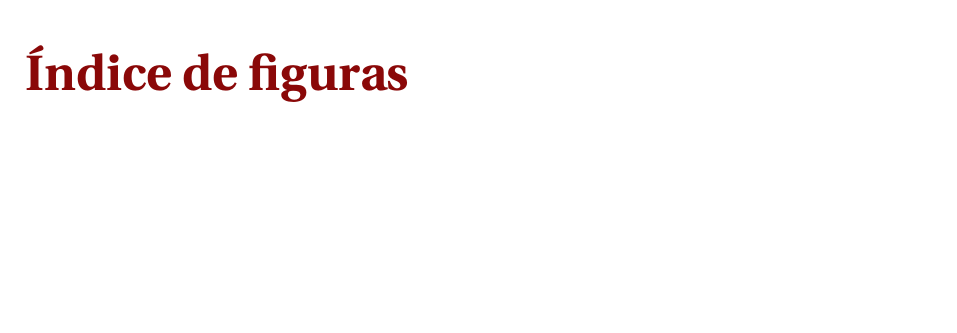
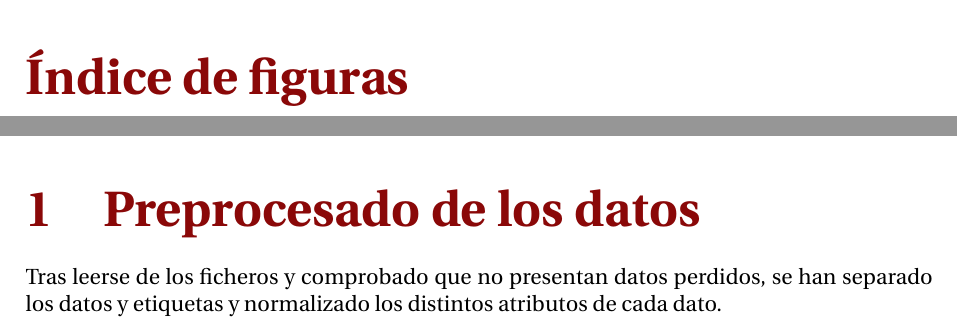
Before and after one commit to BlancaCC/Problema-aprendiaje-pesos-en-caracter-stica, a LaTeX document (doc/memoria_1.tex, which reads doc/preprocesado.tex): part of page 3 of 3 before the commit and two parts of pages 3 and 4 of 5 after it, the two joined at a grey line, cut so that both start at the same text, the shorter picture padded with empty space. Compiled offline with pdfLaTeX.

Commit message:
Añade preprocesado de los datos closes #4 Incluye test y un poco de memoria además del respectivo módulo

```diff
--- a/doc/memoria_1.tex
+++ b/doc/memoria_1.tex
@@ -239,3 +239,4 @@
 %%%%%%%%%%%%%%%%%%%%%%%%%%%%%%
 
 %% Añadir aquí las respectivas entradas
+\include{preprocesado}
--- /dev/null
+++ b/doc/preprocesado.tex
@@ -0,0 +1,8 @@
+%%%%%%%%%%%%%%%%%%%%%%%%%%%%%%%%%%%%%%%%%%%%%%%%%%%
+%%  Preprocesado de los datos
+%%%
+%%%%%%%%%%%%%%%%%%%%%%%%%%%%%%%%%%%%%%%%%%%%%%%%%%%
+
+\section{Preprocesado de los datos}
+
+Tras leerse de los ficheros y comprobado que no presentan datos perdidos, se han separado los datos y etiquetas y normalizado los distintos atributos de cada dato.
```
Also changed, not shown: doc/memoria_1.tex (4 more changed lines), 2 other files.
